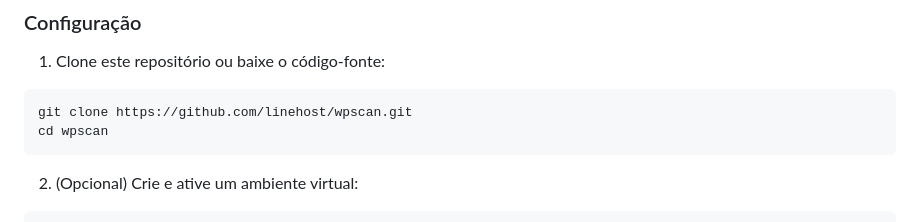
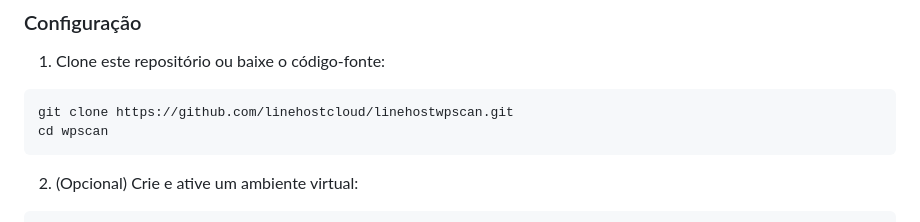
Before and after one commit to linehostcloud/linehostwpscan, a Markdown page: README.md, the part around the change. GitHub-like rendering.

````diff
--- a/README.md
+++ b/README.md
@@ -63,7 +63,7 @@ Uma ferramenta abrangente de análise de sites WordPress que examina temas, plug
 1. Clone este repositório ou baixe o código-fonte:
 
 ```bash
-git clone https://github.com/linehost/wpscan.git
+git clone https://github.com/linehostcloud/linehostwpscan.git
 cd wpscan
 ```
 
````
